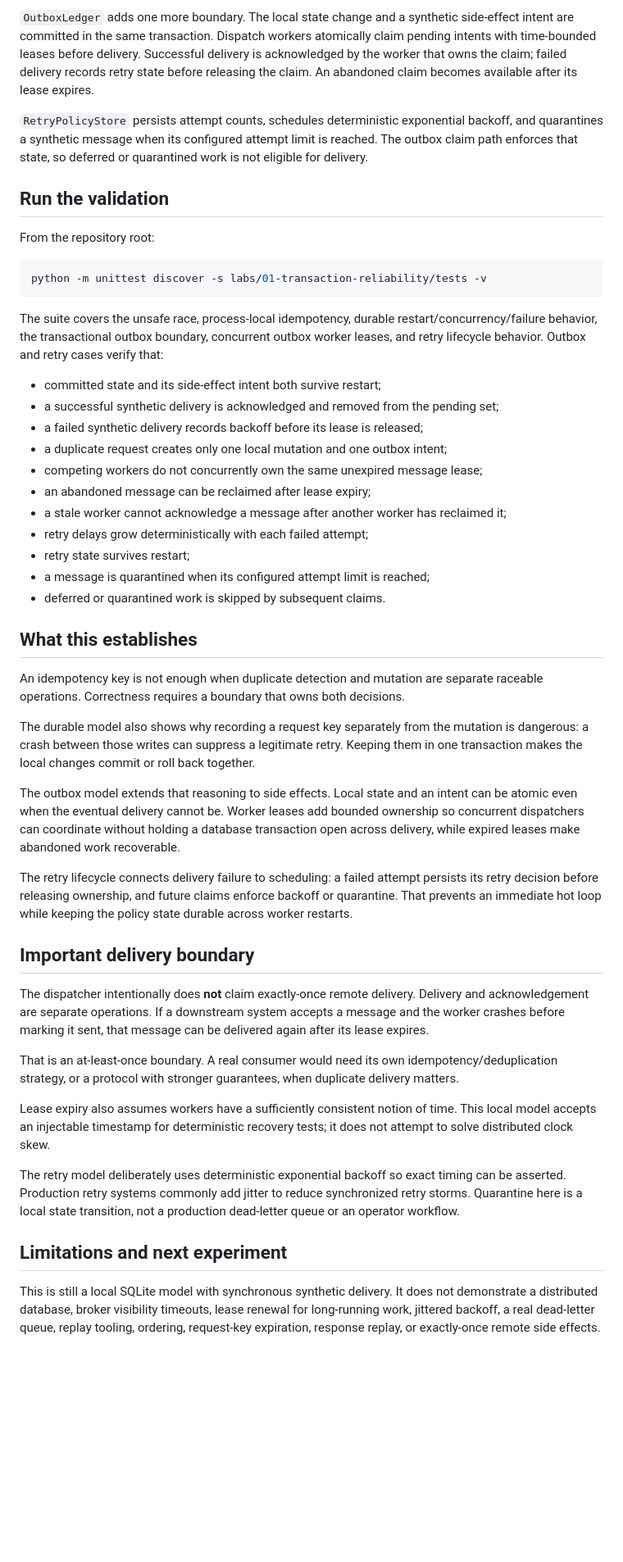
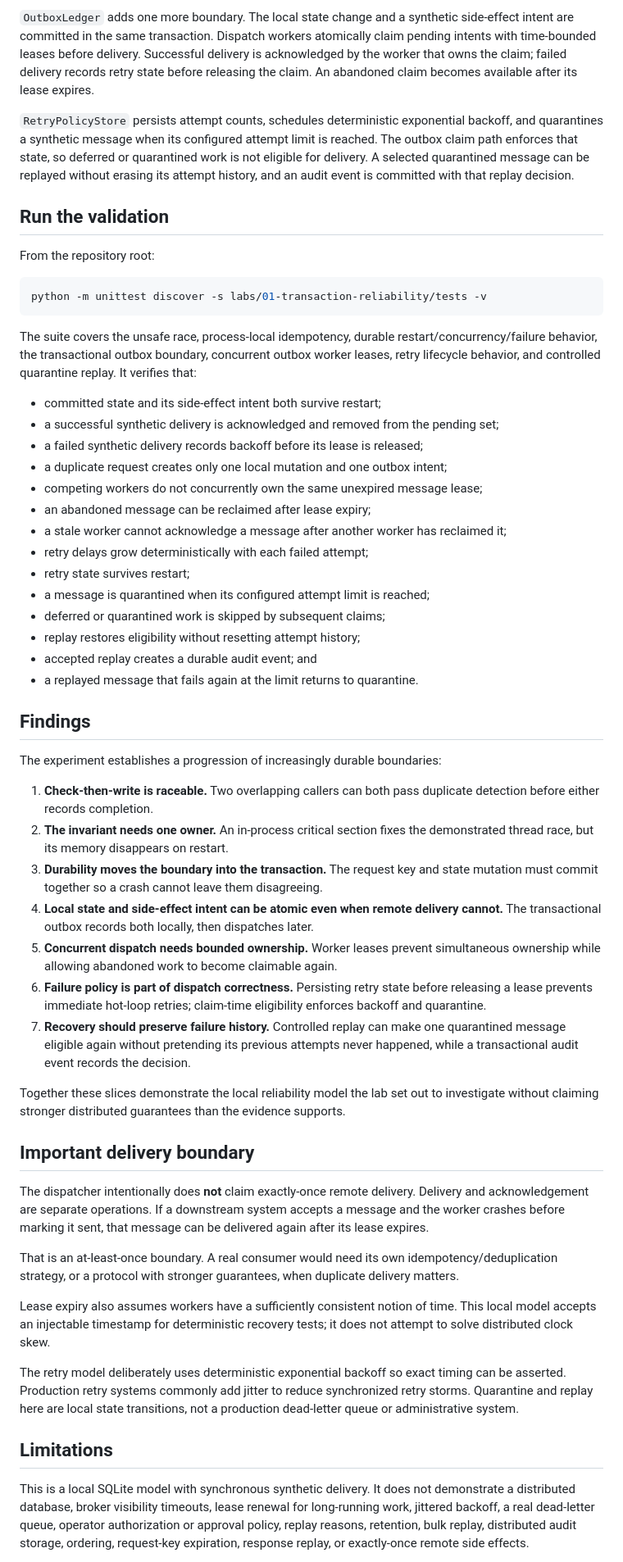
Before and after one commit to LionsToothOrg/field-labs, a Markdown page: labs/01-transaction-reliability/README.md, the part around one of its changes. Shown at 82% size. Drawn GitHub-style; blank space fills up the shorter version.

Commit message:
docs: close Lab 01 findings

````diff
--- a/labs/01-transaction-reliability/README.md
+++ b/labs/01-transaction-reliability/README.md
@@ -16,7 +16,7 @@ The intentionally unsafe implementation checks whether the request was seen, pau
 
 `OutboxLedger` adds one more boundary. The local state change and a synthetic side-effect intent are committed in the same transaction. Dispatch workers atomically claim pending intents with time-bounded leases before delivery. Successful delivery is acknowledged by the worker that owns the claim; failed delivery records retry state before releasing the claim. An abandoned claim becomes available after its lease expires.
 
-`RetryPolicyStore` persists attempt counts, schedules deterministic exponential backoff, and quarantines a synthetic message when its configured attempt limit is reached. The outbox claim path enforces that state, so deferred or quarantined work is not eligible for delivery.
+`RetryPolicyStore` persists attempt counts, schedules deterministic exponential backoff, and quarantines a synthetic message when its configured attempt limit is reached. The outbox claim path enforces that state, so deferred or quarantined work is not eligible for delivery. A selected quarantined message can be replayed without erasing its attempt history, and an audit event is committed with that replay decision.
 
 ## Run the validation
 
@@ -26,7 +26,7 @@ From the repository root:
 python -m unittest discover -s labs/01-transaction-reliability/tests -v
 ```
 
-The suite covers the unsafe race, process-local idempotency, durable restart/concurrency/failure behavior, the transactional outbox boundary, concurrent outbox worker leases, and retry lifecycle behavior. Outbox and retry cases verify that:
+The suite covers the unsafe race, process-local idempotency, durable restart/concurrency/failure behavior, the transactional outbox boundary, concurrent outbox worker leases, retry lifecycle behavior, and controlled quarantine replay. It verifies that:
 
 - committed state and its side-effect intent both survive restart;
 - a successful synthetic delivery is acknowledged and removed from the pending set;
@@ -38,17 +38,24 @@ The suite covers the unsafe race, process-local idempotency, durable restart/con
 - retry delays grow deterministically with each failed attempt;
 - retry state survives restart;
 - a message is quarantined when its configured attempt limit is reached;
-- deferred or quarantined work is skipped by subsequent claims.
+- deferred or quarantined work is skipped by subsequent claims;
+- replay restores eligibility without resetting attempt history;
+- accepted replay creates a durable audit event; and
+- a replayed message that fails again at the limit returns to quarantine.
 
-## What this establishes
+## Findings
 
-An idempotency key is not enough when duplicate detection and mutation are separate raceable operations. Correctness requires a boundary that owns both decisions.
+The experiment establishes a progression of increasingly durable boundaries:
 
-The durable model also shows why recording a request key separately from the mutation is dangerous: a crash between those writes can suppress a legitimate retry. Keeping them in one transaction makes the local changes commit or roll back together.
+1. **Check-then-write is raceable.** Two overlapping callers can both pass duplicate detection before either records completion.
+2. **The invariant needs one owner.** An in-process critical section fixes the demonstrated thread race, but its memory disappears on restart.
+3. **Durability moves the boundary into the transaction.** The request key and state mutation must commit together so a crash cannot leave them disagreeing.
+4. **Local state and side-effect intent can be atomic even when remote delivery cannot.** The transactional outbox records both locally, then dispatches later.
+5. **Concurrent dispatch needs bounded ownership.** Worker leases prevent simultaneous ownership while allowing abandoned work to become claimable again.
+6. **Failure policy is part of dispatch correctness.** Persisting retry state before releasing a lease prevents immediate hot-loop retries; claim-time eligibility enforces backoff and quarantine.
+7. **Recovery should preserve failure history.** Controlled replay can make one quarantined message eligible again without pretending its previous attempts never happened, while a transactional audit event records the decision.
 
-The outbox model extends that reasoning to side effects. Local state and an intent can be atomic even when the eventual delivery cannot be. Worker leases add bounded ownership so concurrent dispatchers can coordinate without holding a database transaction open across delivery, while expired leases make abandoned work recoverable.
-
-The retry lifecycle connects delivery failure to scheduling: a failed attempt persists its retry decision before releasing ownership, and future claims enforce backoff or quarantine. That prevents an immediate hot loop while keeping the policy state durable across worker restarts.
+Together these slices demonstrate the local reliability model the lab set out to investigate without claiming stronger distributed guarantees than the evidence supports.
 
 ## Important delivery boundary
 
@@ -58,9 +65,9 @@ That is an at-least-once boundary. A real consumer would need its own idempotenc
 
 Lease expiry also assumes workers have a sufficiently consistent notion of time. This local model accepts an injectable timestamp for deterministic recovery tests; it does not attempt to solve distributed clock skew.
 
-The retry model deliberately uses deterministic exponential backoff so exact timing can be asserted. Production retry systems commonly add jitter to reduce synchronized retry storms. Quarantine here is a local state transition, not a production dead-letter queue or an operator workflow.
+The retry model deliberately uses deterministic exponential backoff so exact timing can be asserted. Production retry systems commonly add jitter to reduce synchronized retry storms. Quarantine and replay here are local state transitions, not a production dead-letter queue or administrative system.
 
-## Limitations and next experiment
+## Limitations
 
-This is still a local SQLite model with synchronous synthetic delivery. It does not demonstrate a distributed database, broker visibility timeouts, lease renewal for long-running work, jittered backoff, a real dead-letter queue, replay tooling, ordering, request-key expiration, response replay, or exactly-once remote side effects.
+This is a local SQLite model with synchronous synthetic delivery. It does not demonstrate a distributed database, broker visibility timeouts, lease renewal for long-running work, jittered backoff, a real dead-letter queue, operator authorization or approval policy, replay reasons, retention, bulk replay, distributed audit storage, ordering, request-key expiration, response replay, or exactly-once remote side effects.
 
````
Also changed, not shown: other parts of labs/01-transaction-reliability/README.md (+2 -2 lines).
